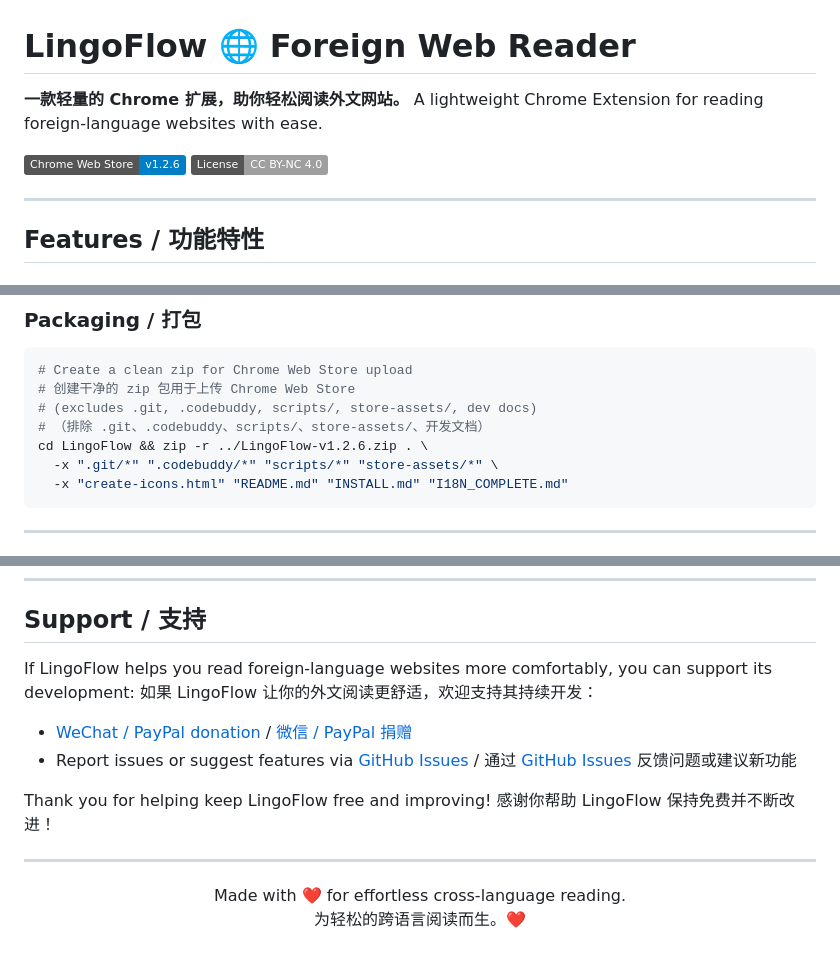
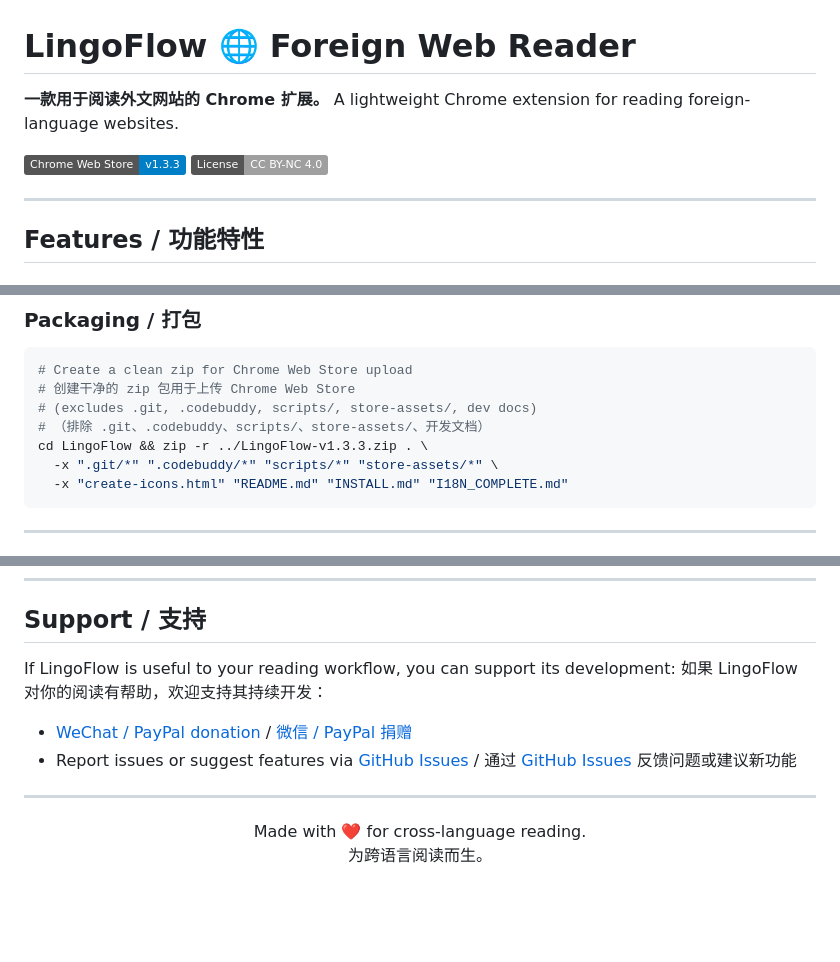
Before and after one commit to vaxicy/LingoFlow, a Markdown page: README.md, 3 parts joined by grey strips. Rendered like a GitHub page; badges without logos; blank space fills up the shorter version.

Commit message:
docs(readme): version 1.3.3, DeepSeek in the engine table, copy trimmed
The badge and the packaging example still said 1.2.6; the engine table listed
every engine except DeepSeek, which the popup has offered since 1.3.x. The
support section drops the "keep it free and improving" pitch, and the opening
and closing lines lose "with ease / effortless".

````diff
--- a/README.md
+++ b/README.md
@@ -1,9 +1,9 @@
 # LingoFlow 🌐 Foreign Web Reader
 
-**一款轻量的 Chrome 扩展，助你轻松阅读外文网站。**
-A lightweight Chrome Extension for reading foreign-language websites with ease.
+**一款用于阅读外文网站的 Chrome 扩展。**
+A lightweight Chrome extension for reading foreign-language websites.
 
-[![Chrome Web Store](https://img.shields.io/badge/Chrome_Web_Store-v1.2.6-blue)](https://chromewebstore.google.com/detail/lingoflow-%F0%9F%8C%90-foreign-web/fkloicgbhpomiadliefangbfegkccmlh) [![License: CC BY-NC 4.0](https://img.shields.io/badge/License-CC_BY--NC_4.0-lightgrey.svg)](LICENSE)
+[![Chrome Web Store](https://img.shields.io/badge/Chrome_Web_Store-v1.3.3-blue)](https://chromewebstore.google.com/detail/lingoflow-%F0%9F%8C%90-foreign-web/fkloicgbhpomiadliefangbfegkccmlh) [![License: CC BY-NC 4.0](https://img.shields.io/badge/License-CC_BY--NC_4.0-lightgrey.svg)](LICENSE)
 
 ---
 
@@ -213,7 +214,7 @@ git clone https://github.com/vaxicy/LingoFlow.git
 # 创建干净的 zip 包用于上传 Chrome Web Store
 # (excludes .git, .codebuddy, scripts/, store-assets/, dev docs)
 # （排除 .git、.codebuddy、scripts/、store-assets/、开发文档）
-cd LingoFlow && zip -r ../LingoFlow-v1.2.6.zip . \
+cd LingoFlow && zip -r ../LingoFlow-v1.3.3.zip . \
   -x ".git/*" ".codebuddy/*" "scripts/*" "store-assets/*" \
   -x "create-icons.html" "README.md" "INSTALL.md" "I18N_COMPLETE.md"
 ```
@@ -249,18 +250,15 @@ You are free to **share** and **adapt** the material for non-commercial purposes
 
 ## Support / 支持
 
-If LingoFlow helps you read foreign-language websites more comfortably, you can support its development:
-如果 LingoFlow 让你的外文阅读更舒适，欢迎支持其持续开发：
+If LingoFlow is useful to your reading workflow, you can support its development:
+如果 LingoFlow 对你的阅读有帮助，欢迎支持其持续开发：
 
 - [WeChat / PayPal donation](https://vaxicy.github.io/LingoFlow/pages/support.html) / [微信 / PayPal 捐赠](https://vaxicy.github.io/LingoFlow/pages/support.html)
 - Report issues or suggest features via [GitHub Issues](https://github.com/vaxicy/LingoFlow/issues) / 通过 [GitHub Issues](https://github.com/vaxicy/LingoFlow/issues) 反馈问题或建议新功能
 
-Thank you for helping keep LingoFlow free and improving!
-感谢你帮助 LingoFlow 保持免费并不断改进！
-
 ---
 
 <p align="center">
-  Made with ❤️ for effortless cross-language reading.<br>
-  为轻松的跨语言阅读而生。❤️
+  Made with ❤️ for cross-language reading.<br>
+  为跨语言阅读而生。
 </p>
````
Also changed, not shown: other parts of README.md (+1 -0 lines).
